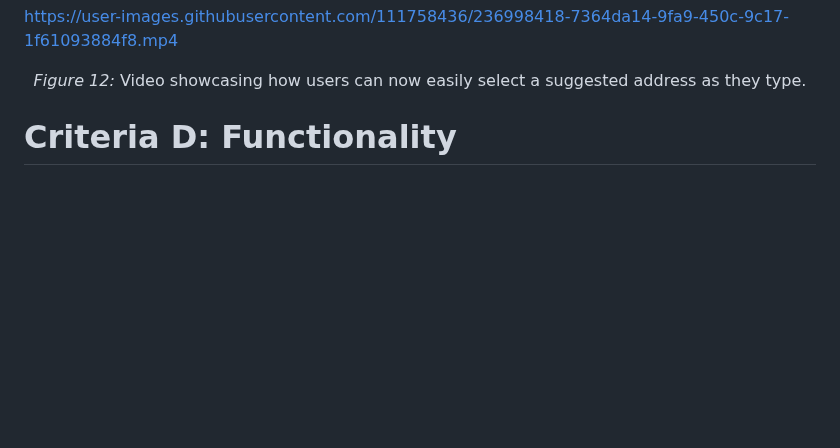
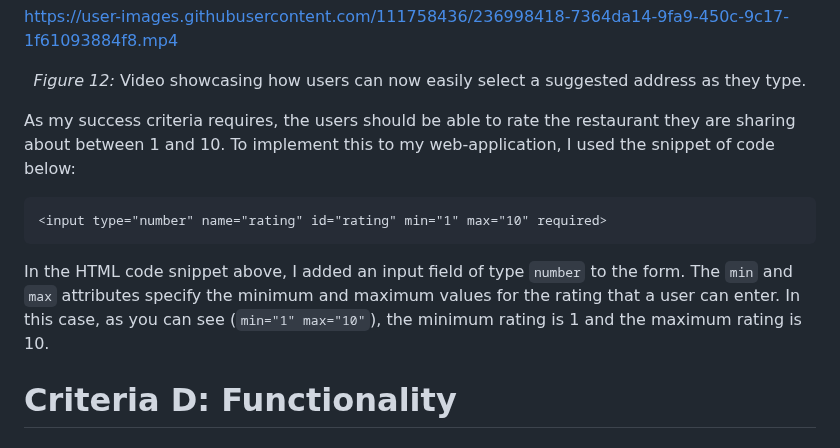
Before and after one commit to 2024sabuhiabbasov/unit4_2023-project, a Markdown page: README.md, the part around the change. Rendered like a GitHub page; blank space fills up the shorter version.

````diff
--- a/README.md
+++ b/README.md
@@ -375,7 +375,11 @@ https://user-images.githubusercontent.com/111758436/236998418-7364da14-9fa9-450c
   <i>Figure 12:</i> Video showcasing how users can now easily select a suggested address as they type.
 </p>
 
-
+As my success criteria requires, the users should be able to rate the restaurant they are sharing about between 1 and 10. To implement this to my web-application, I used the snippet of code below:
+```.html
+<input type="number" name="rating" id="rating" min="1" max="10" required>
+```
+In the HTML code snippet above, I added an input field of type `number` to the form. The `min` and `max` attributes specify the minimum and maximum values for the rating that a user can enter. In this case, as you can see (`min="1" max="10"`), the minimum rating is 1 and the maximum rating is 10.
 
 # Criteria D: Functionality
 ## A video demonstrating the proposed solution with narration
````
